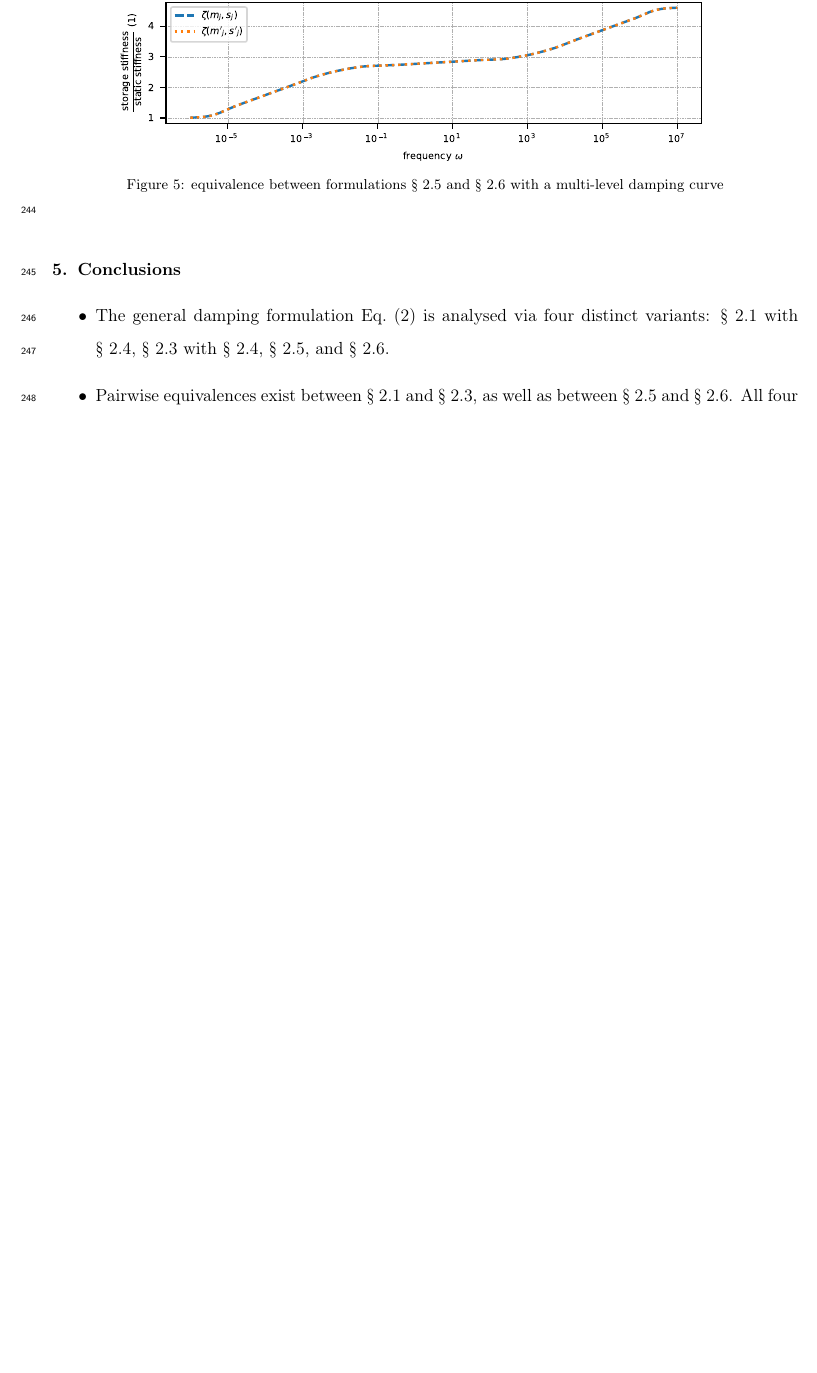
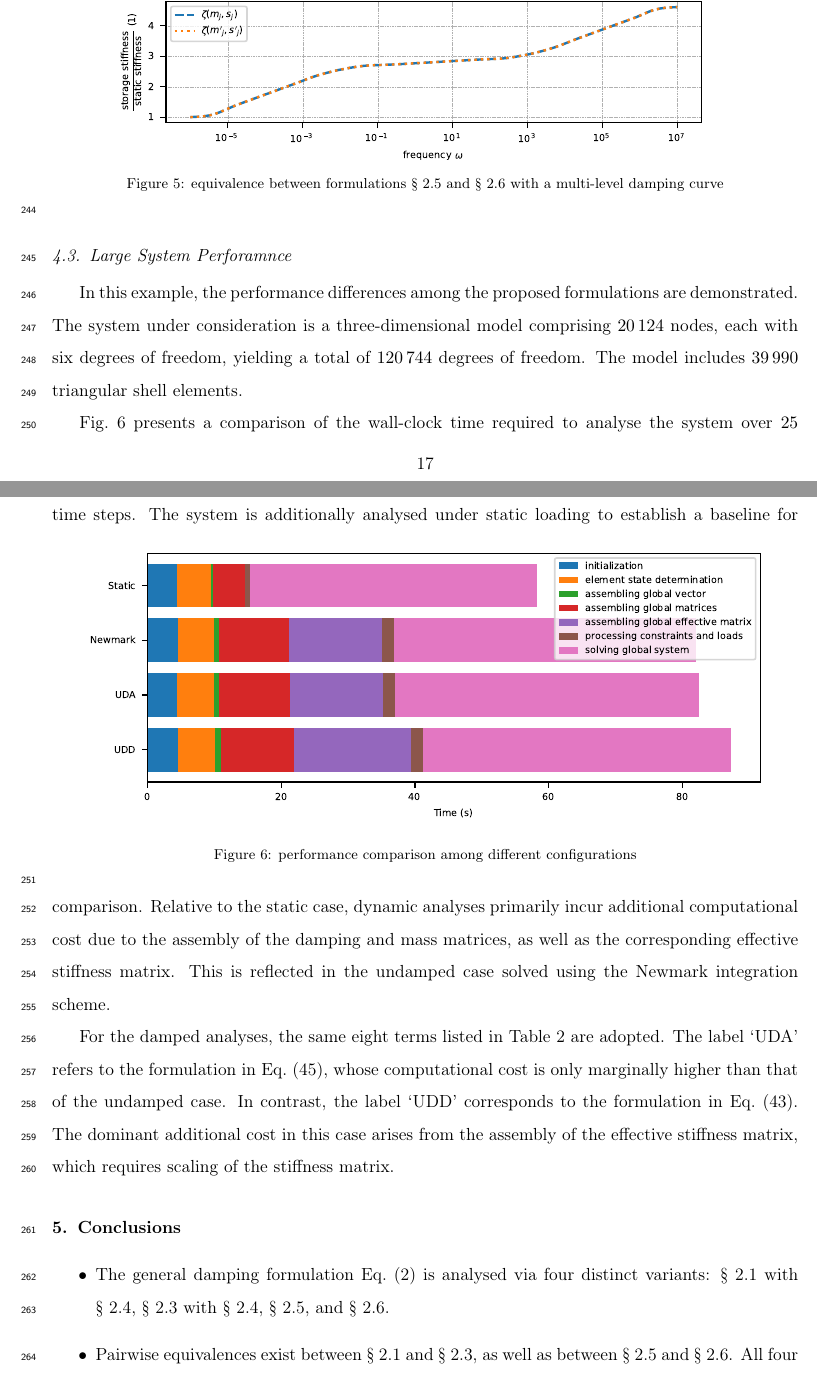
Before and after one commit to TLCFEM/nonviscous-damping, a LaTeX paper (UNIDAMPING.tex, which reads SEC/EX.tex): part of page 17 of 19 before the commit and two parts of pages 17 and 18 of 20 after it, the two joined at a grey line, cut so that both start at the same text, the shorter picture padded with empty space. Compiled offline with pdfLaTeX.

Commit message:
Fix typos in documentation and add new section on large system performance analysis

```diff
--- a/SEC/EX.tex
+++ b/SEC/EX.tex
@@ -110,3 +110,21 @@ The corresponding parameters are not listed here for brevity.
     \includegraphics{PIC/MASS.EQ.MUCHMORE.pdf}
     \caption{equivalence between formulations \secref{sec:v_dep_k} and \secref{sec:v_dep_m} with a multi-level damping curve}\label{fig:mass_eq_multilevel}
 \end{figure}
+\subsection{Large System Perforamnce}
+In this example, the performance differences among the proposed formulations are demonstrated.
+The system under consideration is a three-dimensional model comprising \num{20124} nodes, each with six degrees of freedom, yielding a total of \num{120744} degrees of freedom.
+The model includes \num{39990} triangular shell elements.
+
+\figref{fig:performance} presents a comparison of the wall-clock time required to analyse the system over \num{25} time steps.
+\begin{figure}[ht!]
+    \centering
+    \includegraphics{PIC/PERFORMANCE.pdf}
+    \caption{performance comparison among different configurations}\label{fig:performance}
+\end{figure}
+The system is additionally analysed under static loading to establish a baseline for comparison.
+Relative to the static case, dynamic analyses primarily incur additional computational cost due to the assembly of the damping and mass matrices, as well as the corresponding effective stiffness matrix.
+This is reflected in the undamped case solved using the Newmark integration scheme.
+
+For the damped analyses, the same eight terms listed in \tabref{tab:constant_five} are adopted. The label `UDA' refers to the formulation in \eqsref{eq:a_final}, whose computational cost is only marginally higher than that of the undamped case.
+In contrast, the label `UDD' corresponds to the formulation in \eqsref{eq:u_final}.
+The dominant additional cost in this case arises from the assembly of the effective stiffness matrix, which requires scaling of the stiffness matrix.
```
Also changed, not shown: SEC/FORMULATION.tex (+2 -2 lines), SEC/EX.tex (4 more changed lines).
